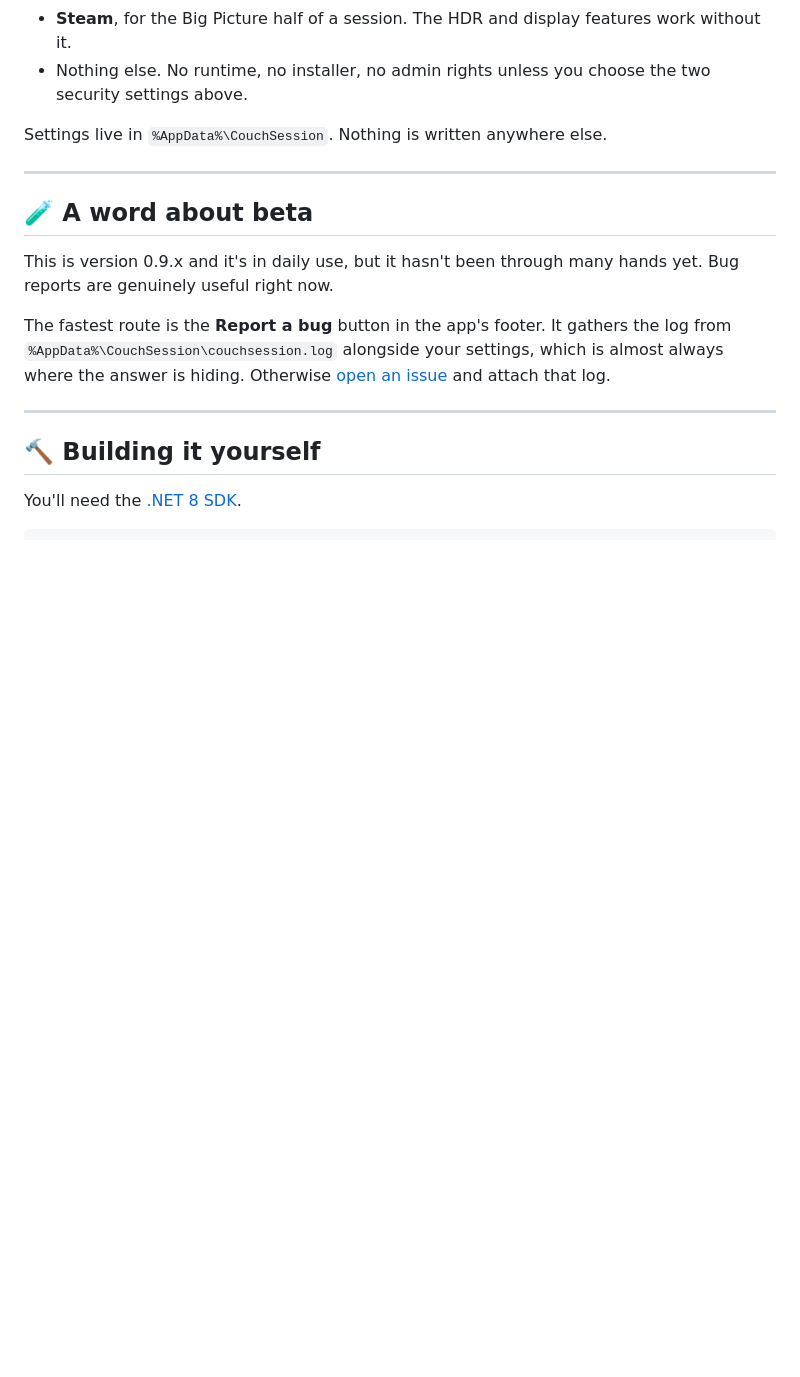
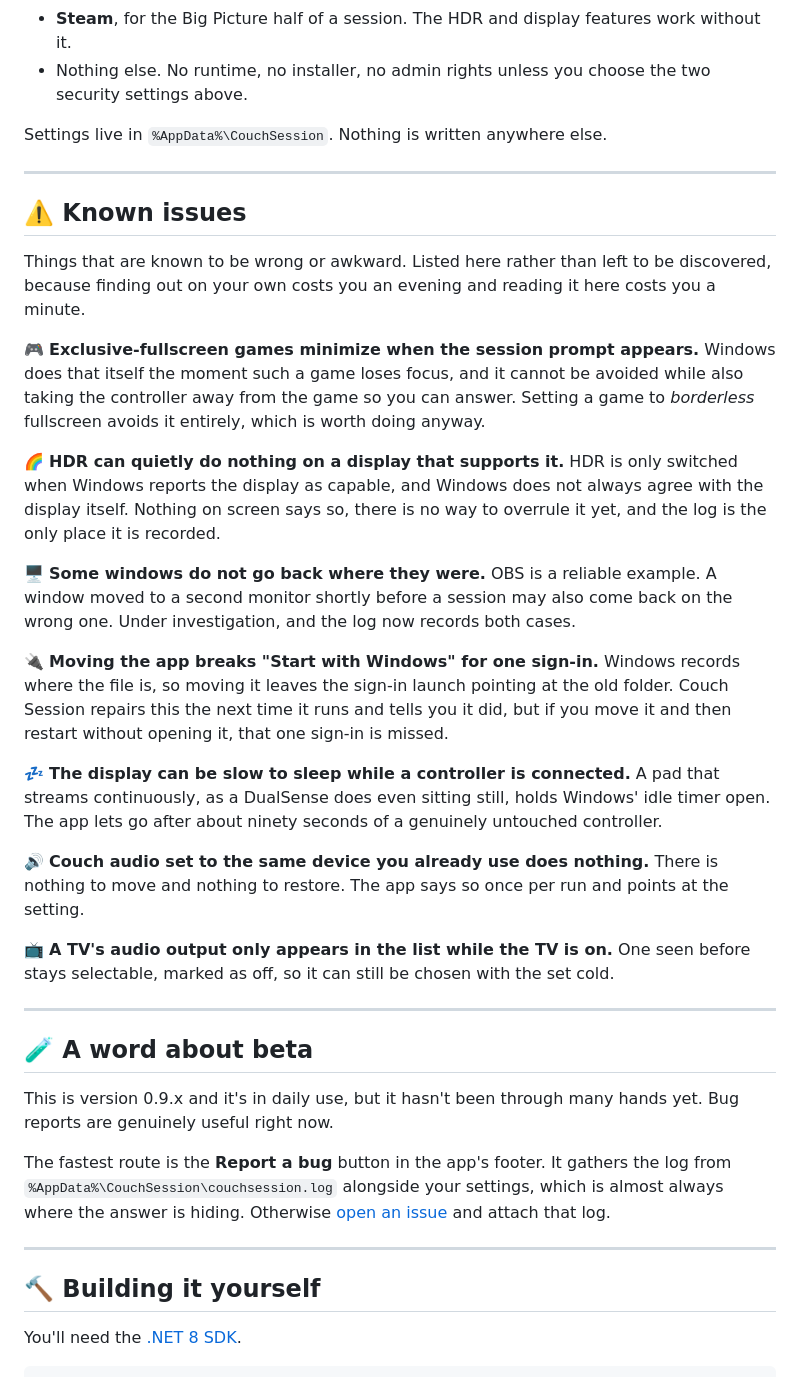
Before and after one commit to Sub-Wolfer/couch-session, a Markdown page: README.md, the part around the change. GitHub-like rendering; blank space fills up the shorter version.

Commit message:
List the known issues in the README

```diff
--- a/README.md
+++ b/README.md
@@ -194,6 +194,41 @@ Settings live in `%AppData%\CouchSession`. Nothing is written anywhere else.
 
 ---
 
+## ⚠️ Known issues
+
+Things that are known to be wrong or awkward. Listed here rather than left to be discovered, because
+finding out on your own costs you an evening and reading it here costs you a minute.
+
+🎮 **Exclusive-fullscreen games minimize when the session prompt appears.** Windows does that itself
+the moment such a game loses focus, and it cannot be avoided while also taking the controller away
+from the game so you can answer. Setting a game to *borderless* fullscreen avoids it entirely, which
+is worth doing anyway.
+
+🌈 **HDR can quietly do nothing on a display that supports it.** HDR is only switched when Windows
+reports the display as capable, and Windows does not always agree with the display itself. Nothing on
+screen says so, there is no way to overrule it yet, and the log is the only place it is recorded.
+
+🖥️ **Some windows do not go back where they were.** OBS is a reliable example. A window moved to a
+second monitor shortly before a session may also come back on the wrong one. Under investigation, and
+the log now records both cases.
+
+🔌 **Moving the app breaks "Start with Windows" for one sign-in.** Windows records where the file is,
+so moving it leaves the sign-in launch pointing at the old folder. Couch Session repairs this the
+next time it runs and tells you it did, but if you move it and then restart without opening it, that
+one sign-in is missed.
+
+💤 **The display can be slow to sleep while a controller is connected.** A pad that streams
+continuously, as a DualSense does even sitting still, holds Windows' idle timer open. The app lets go
+after about ninety seconds of a genuinely untouched controller.
+
+🔊 **Couch audio set to the same device you already use does nothing.** There is nothing to move and
+nothing to restore. The app says so once per run and points at the setting.
+
+📺 **A TV's audio output only appears in the list while the TV is on.** One seen before stays
+selectable, marked as off, so it can still be chosen with the set cold.
+
+---
+
 ## 🧪 A word about beta
 
 This is version 0.9.x and it's in daily use, but it hasn't been through many hands yet. Bug reports
```
